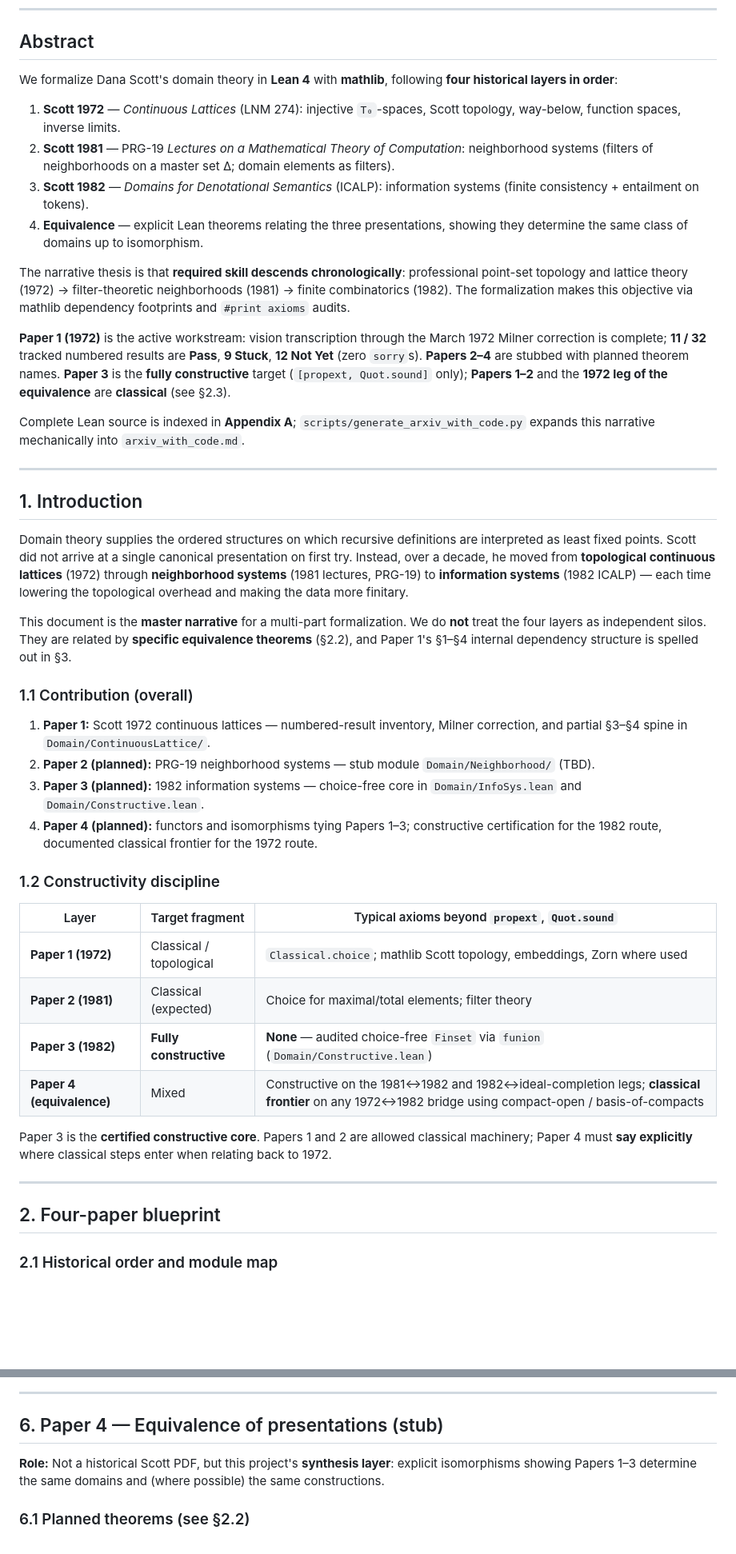
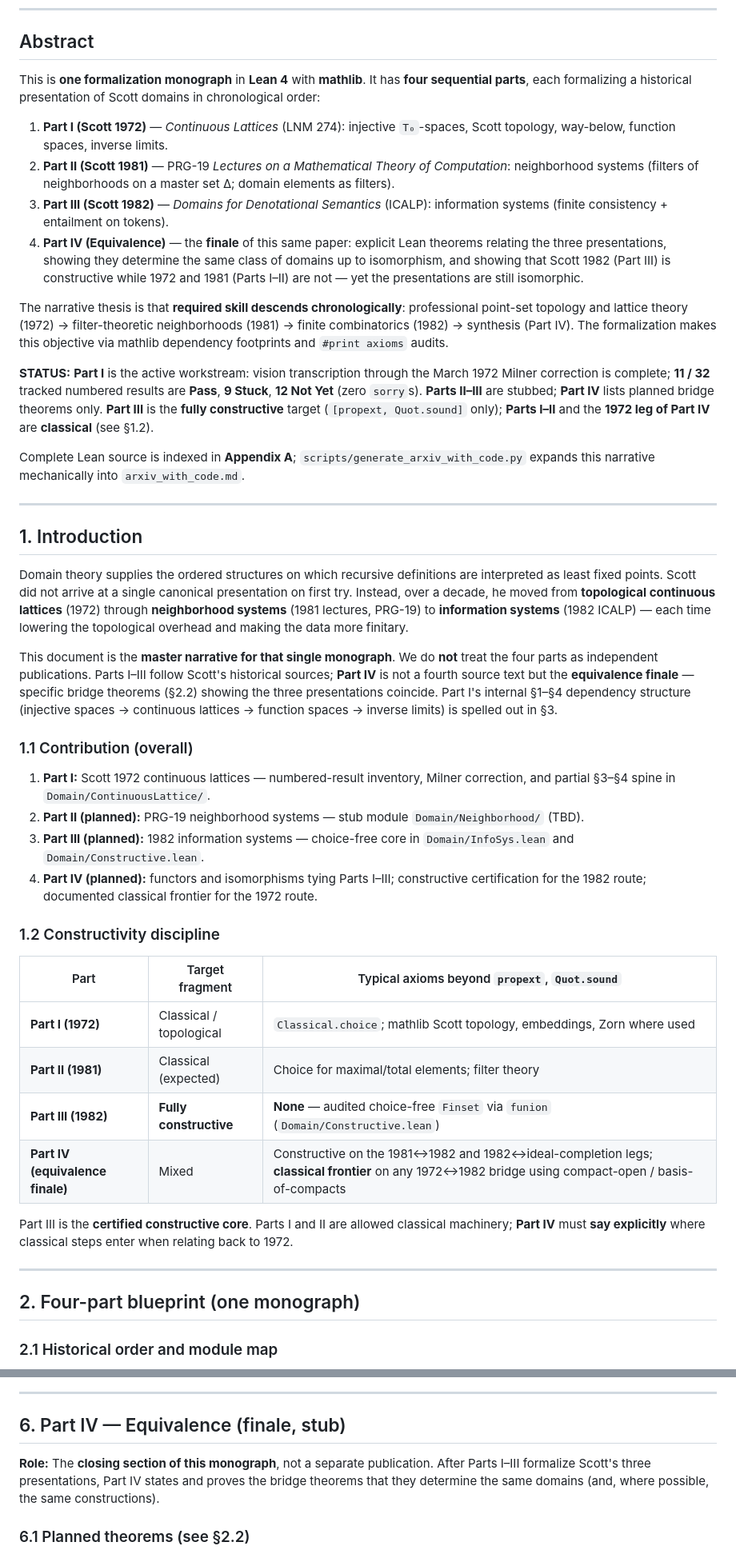
Before and after one commit to catskillsresearch/domain_theory, a Markdown page: arxiv.md, 2 parts joined by grey strips. Shown at 80% size. Drawn GitHub-style; blank space fills up the shorter version.

```diff
--- a/arxiv.md
+++ b/arxiv.md
@@ -4,31 +4,36 @@
 
 ## Abstract
 
-We formalize Dana Scott's domain theory in **Lean 4** with **mathlib**, following **four
-historical layers in order**:
+This is **one formalization monograph** in **Lean 4** with **mathlib**. It has **four
+sequential parts**, each formalizing a historical presentation of Scott domains in
+chronological order:
 
-1. **Scott 1972** — *Continuous Lattices* (LNM 274): injective `T₀`-spaces, Scott topology,
-   way-below, function spaces, inverse limits.
-2. **Scott 1981** — PRG-19 *Lectures on a Mathematical Theory of Computation*: neighborhood
-   systems (filters of neighborhoods on a master set Δ; domain elements as filters).
-3. **Scott 1982** — *Domains for Denotational Semantics* (ICALP): information systems
-   (finite consistency + entailment on tokens).
-4. **Equivalence** — explicit Lean theorems relating the three presentations, showing they
-   determine the same class of domains up to isomorphism.
+1. **Part I (Scott 1972)** — *Continuous Lattices* (LNM 274): injective `T₀`-spaces, Scott
+   topology, way-below, function spaces, inverse limits.
+2. **Part II (Scott 1981)** — PRG-19 *Lectures on a Mathematical Theory of Computation*:
+   neighborhood systems (filters of neighborhoods on a master set Δ; domain elements as
+   filters).
+3. **Part III (Scott 1982)** — *Domains for Denotational Semantics* (ICALP): information
+   systems (finite consistency + entailment on tokens).
+4. **Part IV (Equivalence)** — the **finale** of this same paper: explicit Lean theorems
+   relating the three presentations, showing they determine the same class of domains up to
+   isomorphism, and showing that Scott 1982 (Part III) is constructive while 1972 and 1981
+   (Parts I–II) are not — yet the presentations are still isomorphic.
 
 The narrative thesis is that **required skill descends chronologically**: professional
 point-set topology and lattice theory (1972) → filter-theoretic neighborhoods (1981) →
-finite combinatorics (1982). The formalization makes this objective via mathlib dependency
-footprints and `#print axioms` audits.
+finite combinatorics (1982) → synthesis (Part IV). The formalization makes this objective
+via mathlib dependency footprints and `#print axioms` audits.
 
-**Paper 1 (1972)** is the active workstream: vision transcription through the March 1972
-Milner correction is complete; **11 / 32** tracked numbered results are **Pass**, **9 Stuck**,
-**12 Not Yet** (zero `sorry`s). **Papers 2–4** are stubbed with planned theorem names.
-**Paper 3** is the **fully constructive** target (`[propext, Quot.sound]` only); **Papers 1–2**
-and the **1972 leg of the equivalence** are **classical** (see §2.3).
+**STATUS:** **Part I** is the active workstream: vision transcription through the March 1972 Milner
+correction is complete; **11 / 32** tracked numbered results are **Pass**, **9 Stuck**,
+**12 Not Yet** (zero `sorry`s). **Parts II–III** are stubbed; **Part IV** lists planned
+bridge theorems only. **Part III** is the **fully constructive** target
+(`[propext, Quot.sound]` only); **Parts I–II** and the **1972 leg of Part IV** are
+**classical** (see §1.2).
 
-Complete Lean source is indexed in **Appendix A**; `scripts/generate_arxiv_with_code.py` expands
-this narrative mechanically into `arxiv_with_code.md`.
+Complete Lean source is indexed in **Appendix A**; `scripts/generate_arxiv_with_code.py`
+expands this narrative mechanically into `arxiv_with_code.md`.
 
 ---
 
@@ -40,36 +45,39 @@ Instead, over a decade, he moved from **topological continuous lattices** (1972)
 **neighborhood systems** (1981 lectures, PRG-19) to **information systems** (1982 ICALP) —
 each time lowering the topological overhead and making the data more finitary.
 
-This document is the **master narrative** for a multi-part formalization. We do **not** treat
-the four layers as independent silos. They are related by **specific equivalence theorems**
-(§2.2), and Paper 1's §1–§4 internal dependency structure is spelled out in §3.
+This document is the **master narrative for that single monograph**. We do **not** treat
+the four parts as independent publications. Parts I–III follow Scott's historical sources;
+**Part IV** is not a fourth source text but the **equivalence finale** — specific bridge
+theorems (§2.2) showing the three presentations coincide. Part I's internal §1–§4
+dependency structure (injective spaces → continuous lattices → function spaces → inverse
+limits) is spelled out in §3.
 
 ### 1.1 Contribution (overall)
 
-1. **Paper 1:** Scott 1972 continuous lattices — numbered-result inventory, Milner correction,
+1. **Part I:** Scott 1972 continuous lattices — numbered-result inventory, Milner correction,
    and partial §3–§4 spine in `Domain/ContinuousLattice/`.
-2. **Paper 2 (planned):** PRG-19 neighborhood systems — stub module `Domain/Neighborhood/` (TBD).
-3. **Paper 3 (planned):** 1982 information systems — choice-free core in `Domain/InfoSys.lean`
+2. **Part II (planned):** PRG-19 neighborhood systems — stub module `Domain/Neighborhood/` (TBD).
+3. **Part III (planned):** 1982 information systems — choice-free core in `Domain/InfoSys.lean`
    and `Domain/Constructive.lean`.
-4. **Paper 4 (planned):** functors and isomorphisms tying Papers 1–3; constructive certification
-   for the 1982 route, documented classical frontier for the 1972 route.
+4. **Part IV (planned):** functors and isomorphisms tying Parts I–III; constructive certification
+   for the 1982 route; documented classical frontier for the 1972 route.
 
 ### 1.2 Constructivity discipline
 
-| Layer | Target fragment | Typical axioms beyond `propext`, `Quot.sound` |
-|-------|-----------------|--------------------------------------------------|
-| **Paper 1 (1972)** | Classical / topological | `Classical.choice`; mathlib Scott topology, embeddings, Zorn where used |
-| **Paper 2 (1981)** | Classical (expected) | Choice for maximal/total elements; filter theory |
-| **Paper 3 (1982)** | **Fully constructive** | **None** — audited choice-free `Finset` via `funion` (`Domain/Constructive.lean`) |
-| **Paper 4 (equivalence)** | Mixed | Constructive on the 1981↔1982 and 1982↔ideal-completion legs; **classical frontier** on any 1972↔1982 bridge using compact-open / basis-of-compacts |
+| Part | Target fragment | Typical axioms beyond `propext`, `Quot.sound` |
+|------|-----------------|--------------------------------------------------|
+| **Part I (1972)** | Classical / topological | `Classical.choice`; mathlib Scott topology, embeddings, Zorn where used |
+| **Part II (1981)** | Classical (expected) | Choice for maximal/total elements; filter theory |
+| **Part III (1982)** | **Fully constructive** | **None** — audited choice-free `Finset` via `funion` (`Domain/Constructive.lean`) |
+| **Part IV (equivalence finale)** | Mixed | Constructive on the 1981↔1982 and 1982↔ideal-completion legs; **classical frontier** on any 1972↔1982 bridge using compact-open / basis-of-compacts |
 
-Paper 3 is the **certified constructive core**. Papers 1 and 2 are allowed classical
-machinery; Paper 4 must **say explicitly** where classical steps enter when relating back to
-1972.
+Part III is the **certified constructive core**. Parts I and II are allowed classical
+machinery; **Part IV** must **say explicitly** where classical steps enter when relating
+back to 1972.
 
 ---
 
-## 2. Four-paper blueprint
+## 2. Four-part blueprint (one monograph)
 
 ### 2.1 Historical order and module map
 
@@ -435,11 +443,11 @@ flowchart BT
 
 ---
 
-## 6. Paper 4 — Equivalence of presentations (stub)
+## 6. Part IV — Equivalence (finale, stub)
 
-**Role:** Not a historical Scott PDF, but this project's **synthesis layer**: explicit
-isomorphisms showing Papers 1–3 determine the same domains and (where possible) the same
-constructions.
+**Role:** The **closing section of this monograph**, not a separate publication. After Parts
+I–III formalize Scott's three presentations, Part IV states and proves the bridge theorems
+that they determine the same domains (and, where possible, the same constructions).
 
 ### 6.1 Planned theorems (see §2.2)
 
```
Also changed, not shown: other parts of arxiv.md (+127 -53 lines), sources/ScottContinLatt1972_vision.md (+4 -4 lines).
